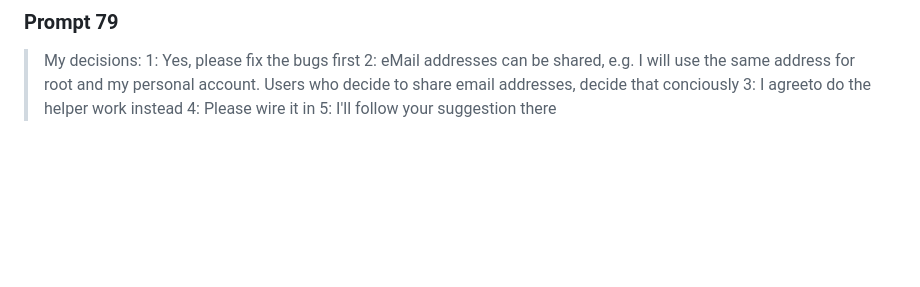
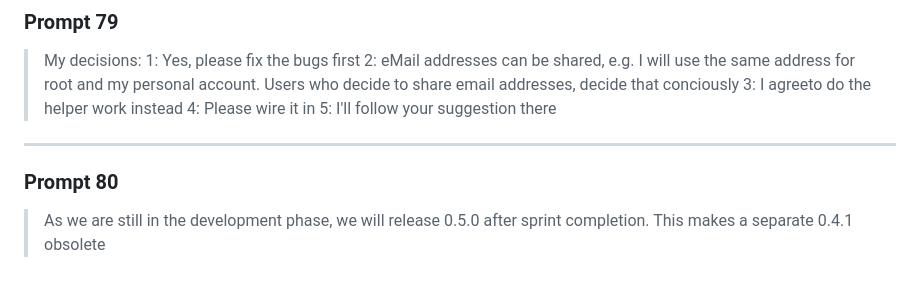
Before and after one commit to joernott/doenerstag, a Markdown page: docs/zz_prompts.md, the part around the change. Drawn GitHub-style; blank space fills up the shorter version.

```diff
--- a/docs/zz_prompts.md
+++ b/docs/zz_prompts.md
@@ -1203,3 +1203,10 @@ recorded on the branch of the sprint it belongs to.
 > 3: I agreeto do the helper work instead
 > 4: Please wire it in
 > 5: I'll follow your suggestion there
+
+---
+
+### Prompt 80
+
+> As we are still in the development phase, we will release 0.5.0 after sprint
+> completion. This makes a separate 0.4.1 obsolete
```
Also changed, not shown: docs/14_implementation_plan.md (+1 -0 lines).
